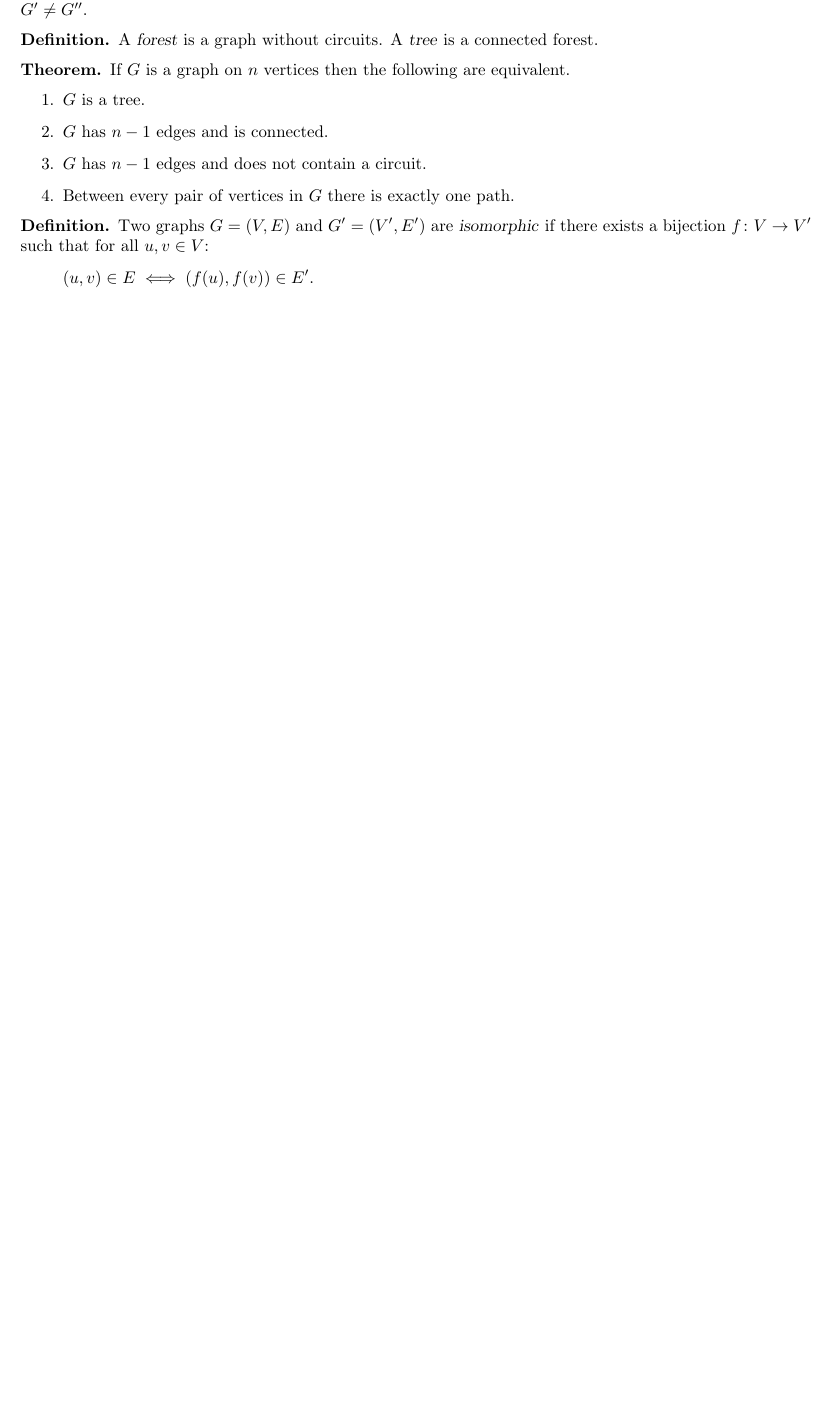
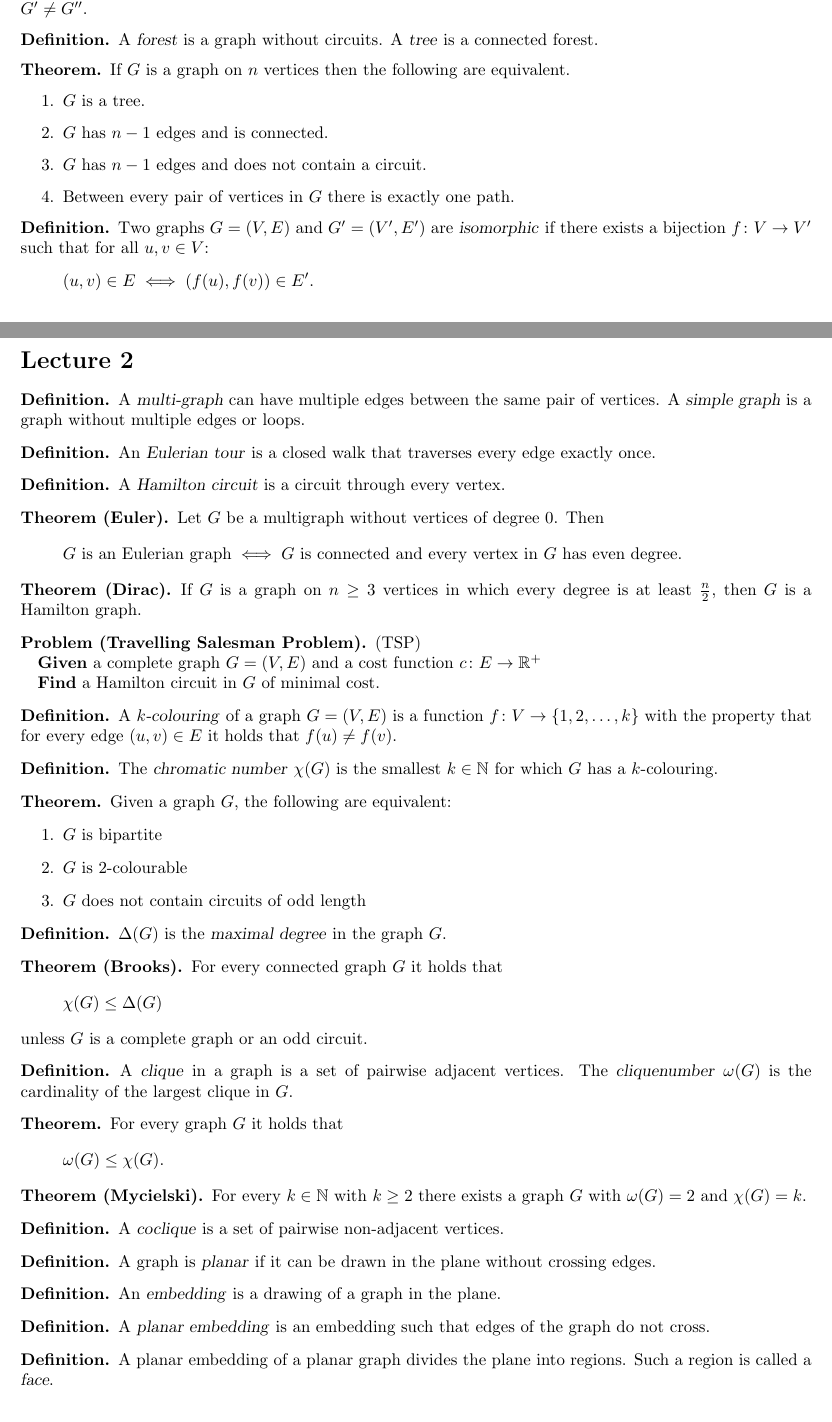
Before and after one commit to PHPirates/2WF60-summary, a LaTeX thesis (src/2WF60-summary.tex, which reads src/lecture-2.tex, src/thomaspackage.sty): part of page 3 of 4 before the commit and two parts of pages 3 and 4 of 6 after it, the two joined at a grey line, cut so that both start at the same text, the shorter picture padded with empty space. Compiled offline with pdfLaTeX.

Commit message:
added lecture 2

```diff
--- a/src/2WF60-summary.tex
+++ b/src/2WF60-summary.tex
@@ -4,7 +4,7 @@
 %%
 
 % Less redundant output.
-\batchmode
+%\batchmode
 
 % Preamble
 \documentclass{report}
@@ -30,6 +30,9 @@
     \section{Lecture 1}\label{sec:lecture1}
     \input{lecture-1}
 
+    \section{Lecture 2}
+    \input{lecture-2}
+
     \printindex
 
 \end{document}
--- /dev/null
+++ b/src/lecture-2.tex
@@ -0,0 +1,100 @@
+\begin{definition}
+    A \indx{multi-graph} can have multiple edges between the same pair of vertices.
+    A \indx{simple graph} is a graph without multiple edges or loops.
+\end{definition}
+
+\begin{definition}
+    An \indx{Eulerian tour} is a closed walk that traverses every edge exactly once.
+\end{definition}
+
+\begin{definition}
+    A \indx{Hamilton circuit} is a circuit through every vertex.
+\end{definition}
+
+\begin{theorem}[Euler]
+    Let $G$ be a multigraph without vertices of degree 0.
+    Then
+    \[
+        \text{$G$ is an Eulerian graph} \iff \text{$G$ is connected and every vertex in $G$ has even degree.}
+    \]
+\end{theorem}
+
+\begin{theorem}[Dirac]
+    If $G$ is a graph on $n \ge 3$ vertices in which every degree is at least $\frac n 2$, then $G$ is a Hamilton graph.
+\end{theorem}
+
+\begin{problem}[Travelling Salesman Problem] (TSP)
+
+    \quad \textbf{Given} a complete graph $G=(V,E)$ and a cost function $c\: E \to \reals^+$
+
+    \quad \textbf{Find} a Hamilton circuit in $G$ of minimal cost.
+\end{problem}
+
+\begin{definition}
+    A \indx{$k$-colouring} of a graph $G=(V,E)$ is a function $f \: V \to \set{1,2,\dots,k}$ with the property that for every edge $(u,v) \in E$ it holds that $f(u) \neq f(v)$.
+\end{definition}
+
+\begin{definition}
+    The \indx{chromatic number} $\chi (G)$ is the smallest $k \in \naturals$ for which $G$ has a $k$-colouring.
+\end{definition}
+
+\begin{theorem}
+    Given a graph $G$, the following are equivalent:
+    \begin{enumerate}
+        \item $G$ is bipartite
+        \item $G$ is 2-colourable
+        \item $G$ does not contain circuits of odd length
+    \end{enumerate}
+\end{theorem}
+
+\begin{definition}
+    $\Delta (G)$ is the \indx{maximal degree} in the graph $G$.
+\end{definition}
+
+% When colouring, the bottleneck is with the point with mamximal degree: every connected point has to have another colour.
+\begin{theorem}[Brooks]
+    For every connected graph $G$ it holds that
+    \[
+        \chi (G) \le \Delta (G)
+    \]
+    unless $G$ is a complete graph or an odd circuit.
+\end{theorem}
+
+\begin{definition}
+    A \indx{clique} in a graph is a set of pairwise adjacent vertices.
+    The \indx{cliquenumber} $\omega (G)$ is the cardinality of the largest clique in $G$.
+\end{definition}
+
+% Embedded complete graphs have a chi equal to their size: lower bound for chi.
+\begin{theorem}
+    For every graph $G$ it holds that
+    \[
+        \omega (G) \le \chi(G).
+    \]
+\end{theorem}
+
+% A even cycle with possibly one arm...
+\begin{theorem}[Mycielski]
+    For every $k \in \naturals $ with $k \ge 2$ there exists a graph $G$ with $\omega(G) = 2$ and $\chi(G) = k$.
+\end{theorem}
+
+\begin{definition}
+    A \indx{coclique} is a set of pairwise non-adjacent vertices.
+\end{definition}
+
+\begin{definition}
+    A graph is \indx{planar} if it can be drawn in the plane without crossing edges.
+\end{definition}
+
+\begin{definition}
+    An \indx{embedding} is a drawing of a graph in the plane.
+\end{definition}
+
+\begin{definition}
+    A \indx{planar embedding} is an embedding such that edges of the graph do not cross.
+\end{definition}
+
+\begin{definition}
+    A planar embedding of a planar graph divides the plane into regions.
+    Such a region is called a \indx{face}.
+\end{definition}
@@ -0,0 +115 @@
+        \item there exists a vertex $v$ with $\d (v) \le 5$.
--- a/src/thomaspackage.sty
+++ b/src/thomaspackage.sty
@@ -92,6 +92,7 @@ citecolor=blue
 \newtheorem*{answer}{Answer}
 \newtheorem*{notation}{Notation}
 \newtheorem*{corollary}{Corollary}
+\newtheorem*{problem}{Problem}
 
 % To remove the section numbering
 \renewcommand\@seccntformat[1]{}
```
Also changed, not shown: .travis.yml (+7 -0 lines), src/lecture-2.tex (32 more changed lines), 1 other file.
